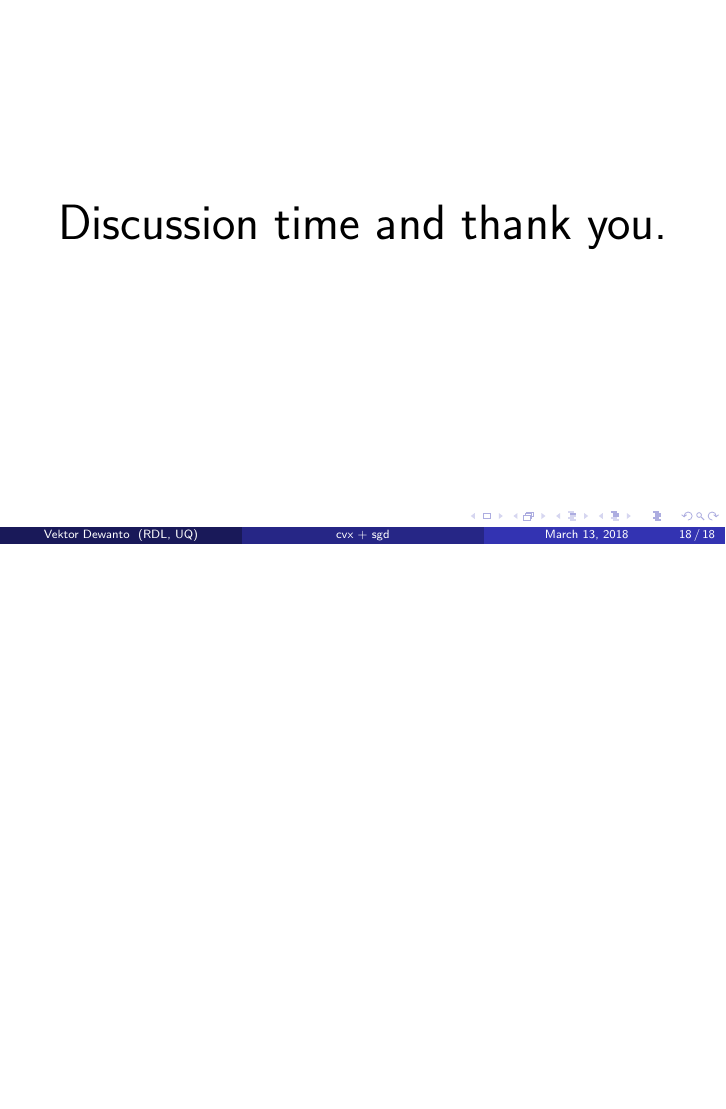
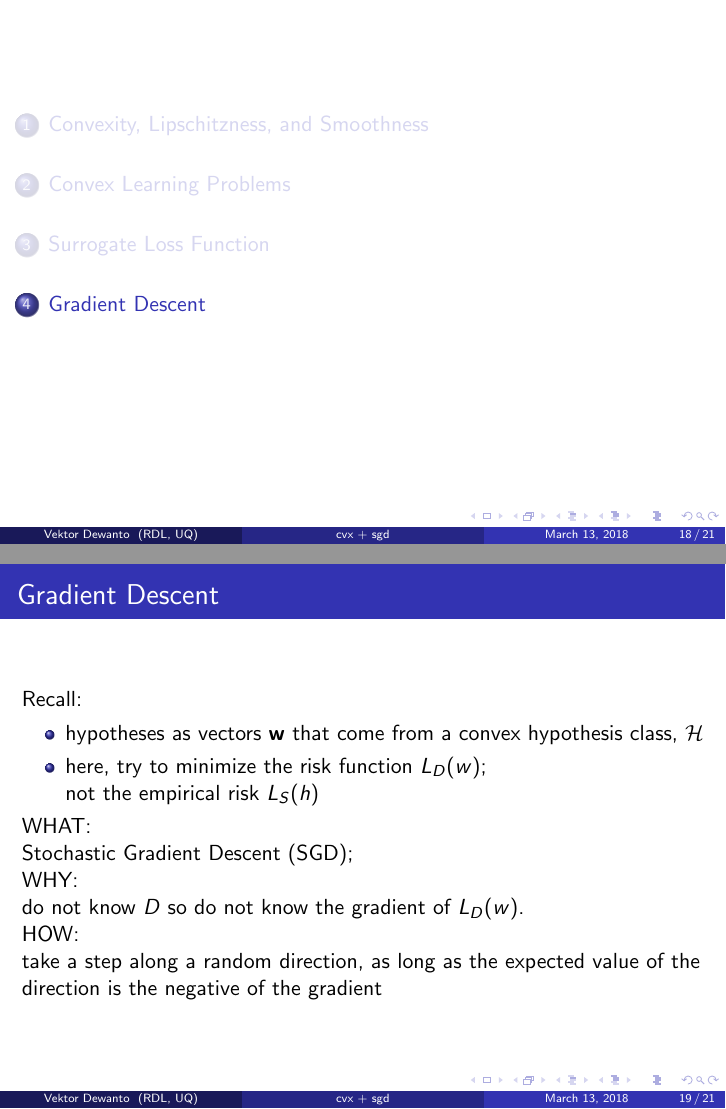
Before and after one commit to tttor/talk, LaTeX slides (tor/convexopt-sgd-20180316/main.tex, which reads tor/convexopt-sgd-20180316/gradient_descent.tex): page 18 of 18 before the commit and pages 18 and 19 of 21 after it, the two joined at a grey line, the shorter picture padded with empty space. Compiled offline with pdfLaTeX.

Commit message:
grad descent

```diff
--- /dev/null
+++ b/tor/convexopt-sgd-20180316/gradient_descent.tex
@@ -0,0 +1,27 @@
+\section{Gradient Descent}
+\frame{\tableofcontents[currentsection, hideothersubsections]}
+
+\begin{frame}
+\frametitle{Gradient Descent}
+
+Recall:\\
+\begin{itemize}
+\item hypotheses as vectors $\mathbf{w}$ that come from a convex hypothesis class, $\mathcal{H}$
+\item here, try to minimize the risk function $L_D(w)$; \\
+      not the empirical risk $L_S (h)$
+\end{itemize}
+
+WHAT:\\
+Stochastic Gradient Descent (SGD);
+
+WHY:\\
+do not know $D$ so do not know the gradient of $L_D(w)$.
+
+HOW:\\
+take a step along a random direction, as long as
+the expected value of the direction is the negative of the gradient
+
+\end{frame}
+
+\begin{frame}
+\frametitle{Gradient Descent}
```
Also changed, not shown: tor/convexopt-sgd-20180316/main.tex (+1 -0 lines), tor/convexopt-sgd-20180316/gradient_descent.tex (5 more changed lines).
